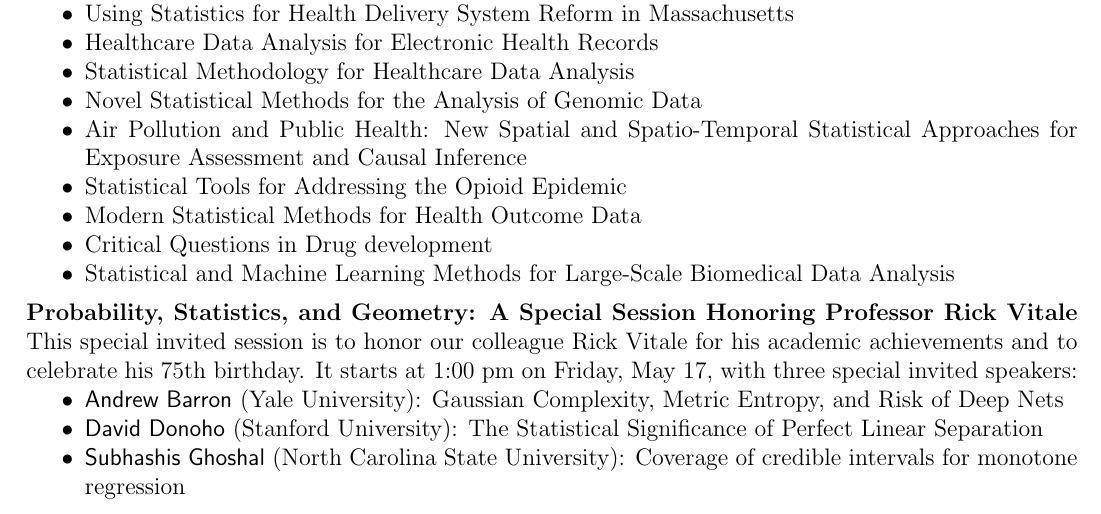
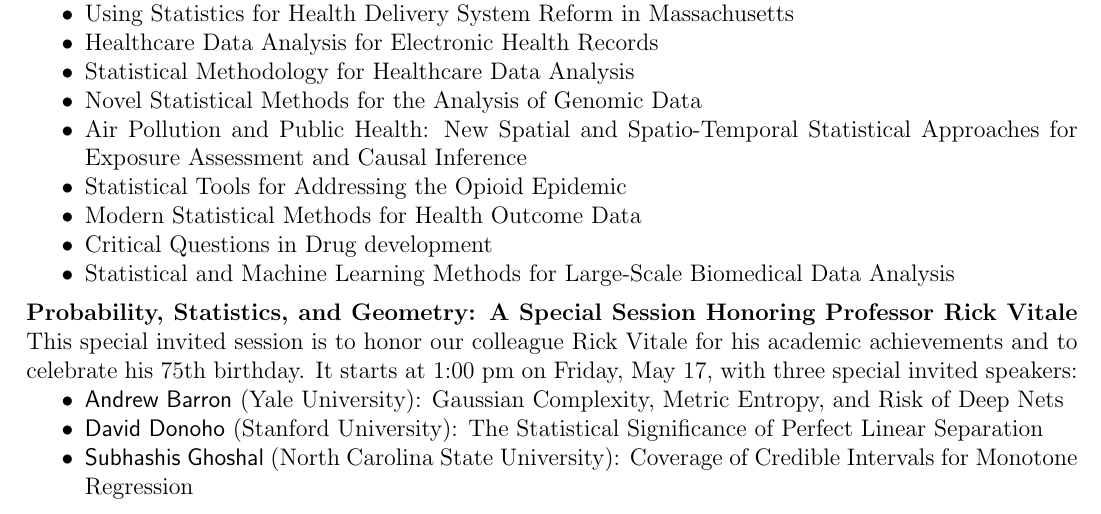
Before and after one commit to scc-uconn/NESS19, a LaTeX document (flyers/symposium2019.tex): part of page 2 of 2, cut so that both start at the same text. Compiled offline with pdfLaTeX.

Commit message:
title case

```diff
--- a/flyers/symposium2019.tex
+++ b/flyers/symposium2019.tex
@@ -298,7 +298,7 @@
 Significance of Perfect Linear Separation
 \item
 \textsf{Subhashis Ghoshal} (North Carolina State University): Coverage
-of credible intervals for monotone regression
+of Credible Intervals for Monotone Regression
 \end{itemize}
 
 \end{document}
```
